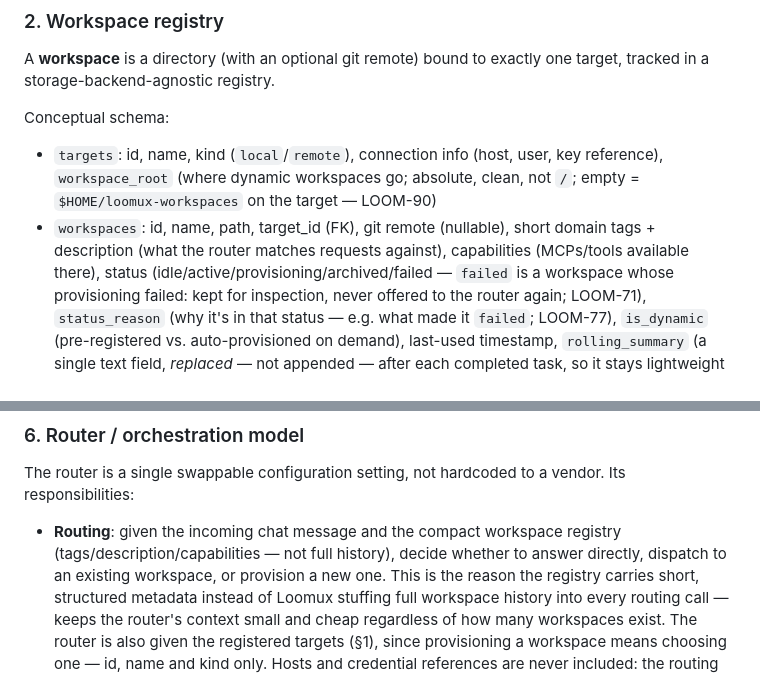
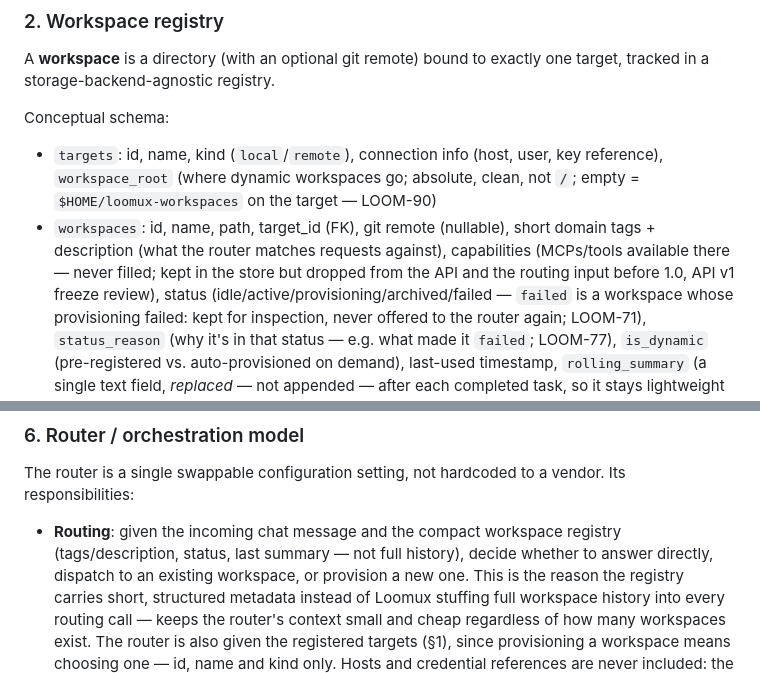
Before and after one commit to loomux/server, a Markdown page: docs/design/core-design.md, 2 parts joined by grey strips. GitHub-like rendering.

Commit message:
core-design: capabilities is no longer routing input (#263 review)
Co-Authored-By: Claude Opus 5.5 (1M context) <noreply@anthropic.com>

```diff
--- a/docs/design/core-design.md
+++ b/docs/design/core-design.md
@@ -165,7 +165,9 @@ Conceptual schema:
   clean, not `/`; empty = `$HOME/loomux-workspaces` on the target — LOOM-90)
 - `workspaces`: id, name, path, target_id (FK), git remote (nullable),
   short domain tags + description (what the router matches requests
-  against), capabilities (MCPs/tools available there), status
+  against), capabilities (MCPs/tools available there — never filled; kept
+  in the store but dropped from the API and the routing input before
+  1.0, API v1 freeze review), status
   (idle/active/provisioning/archived/failed — `failed` is a workspace whose
   provisioning failed: kept for inspection, never offered to the router
   again; LOOM-71), `status_reason` (why it's in that status — e.g. what
@@ -407,7 +409,7 @@ The router is a single swappable configuration setting, not hardcoded to a
 vendor. Its responsibilities:
 
 - **Routing**: given the incoming chat message and the compact workspace
-  registry (tags/description/capabilities — not full history), decide
+  registry (tags/description, status, last summary — not full history), decide
   whether to answer directly, dispatch to an existing workspace, or
   provision a new one. This is the reason the registry carries short,
   structured metadata instead of Loomux stuffing full workspace history into
```
